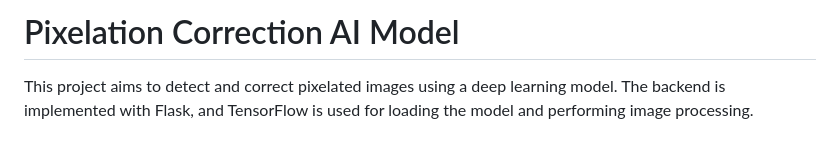
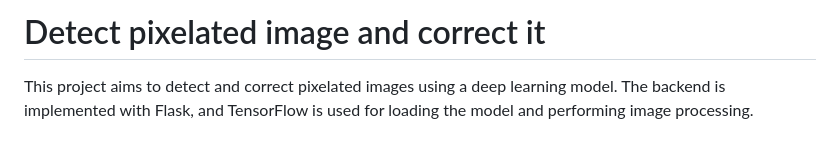
Before and after one commit to upendrasingh-63/intel_project, a Markdown page: README.md, the part around the change. Rendered like a GitHub page.

```diff
--- a/README.md
+++ b/README.md
@@ -1,4 +1,4 @@
-# Pixelation Correction AI Model
+# Detect pixelated image and correct it
 
 This project aims to detect and correct pixelated images using a deep learning model. The backend is implemented with Flask, and TensorFlow is used for loading the model and performing image processing.
 
```
